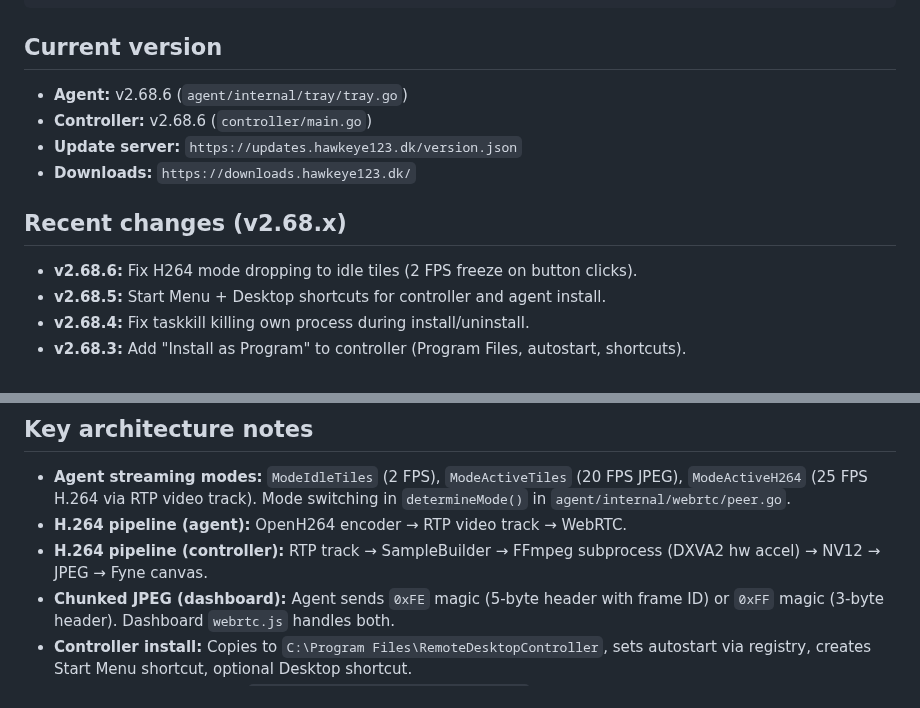
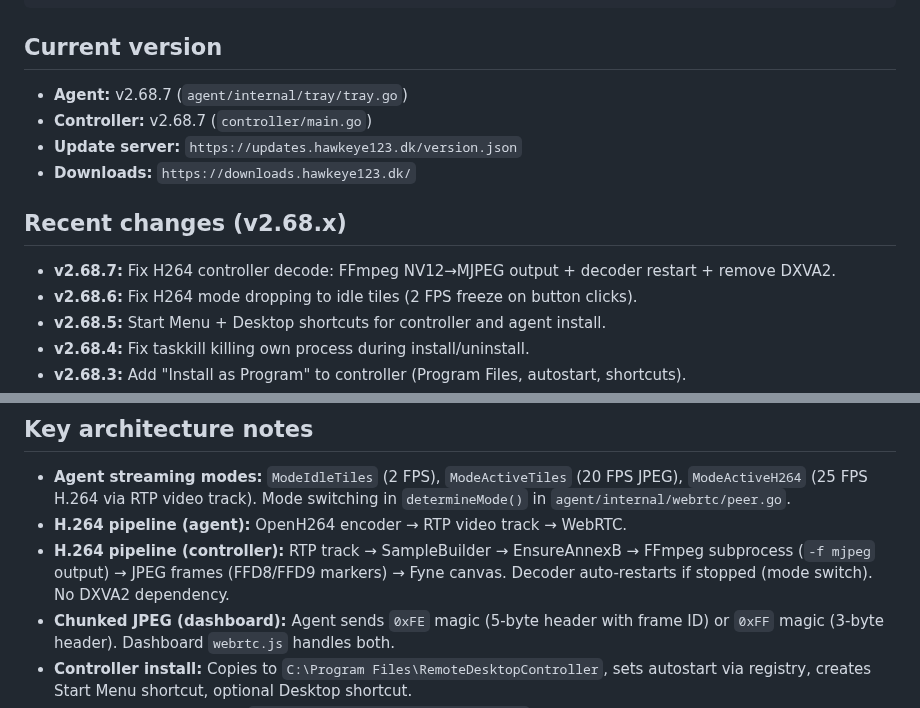
Before and after one commit to stangtennis/Remote, a Markdown page: AGENTS.md, 2 parts joined by grey strips. Drawn GitHub-style.

Commit message:
Update AGENTS.md to v2.68.7

````diff
--- a/AGENTS.md
+++ b/AGENTS.md
@@ -61,12 +61,13 @@ cd controller && GOOS=windows GOARCH=amd64 CGO_ENABLED=1 CC=x86_64-w64-mingw32-g
 ```
 
 ## Current version
-- **Agent:** v2.68.6 (`agent/internal/tray/tray.go`)
-- **Controller:** v2.68.6 (`controller/main.go`)
+- **Agent:** v2.68.7 (`agent/internal/tray/tray.go`)
+- **Controller:** v2.68.7 (`controller/main.go`)
 - **Update server:** `https://updates.hawkeye123.dk/version.json`
 - **Downloads:** `https://downloads.hawkeye123.dk/`
 
 ## Recent changes (v2.68.x)
+- **v2.68.7:** Fix H264 controller decode: FFmpeg NV12→MJPEG output + decoder restart + remove DXVA2.
 - **v2.68.6:** Fix H264 mode dropping to idle tiles (2 FPS freeze on button clicks).
 - **v2.68.5:** Start Menu + Desktop shortcuts for controller and agent install.
 - **v2.68.4:** Fix taskkill killing own process during install/uninstall.
@@ -94,7 +95,7 @@ EOF
 ## Key architecture notes
 - **Agent streaming modes:** `ModeIdleTiles` (2 FPS), `ModeActiveTiles` (20 FPS JPEG), `ModeActiveH264` (25 FPS H.264 via RTP video track). Mode switching in `determineMode()` in `agent/internal/webrtc/peer.go`.
 - **H.264 pipeline (agent):** OpenH264 encoder → RTP video track → WebRTC.
-- **H.264 pipeline (controller):** RTP track → SampleBuilder → FFmpeg subprocess (DXVA2 hw accel) → NV12 → JPEG → Fyne canvas.
+- **H.264 pipeline (controller):** RTP track → SampleBuilder → EnsureAnnexB → FFmpeg subprocess (`-f mjpeg` output) → JPEG frames (FFD8/FFD9 markers) → Fyne canvas. Decoder auto-restarts if stopped (mode switch). No DXVA2 dependency.
 - **Chunked JPEG (dashboard):** Agent sends `0xFE` magic (5-byte header with frame ID) or `0xFF` magic (3-byte header). Dashboard `webrtc.js` handles both.
 - **Controller install:** Copies to `C:\Program Files\RemoteDesktopController`, sets autostart via registry, creates Start Menu shortcut, optional Desktop shortcut.
 - **Agent install:** Copies to `C:\Program Files\RemoteDesktopAgent`, sets autostart via registry, creates Start Menu shortcut.
````
